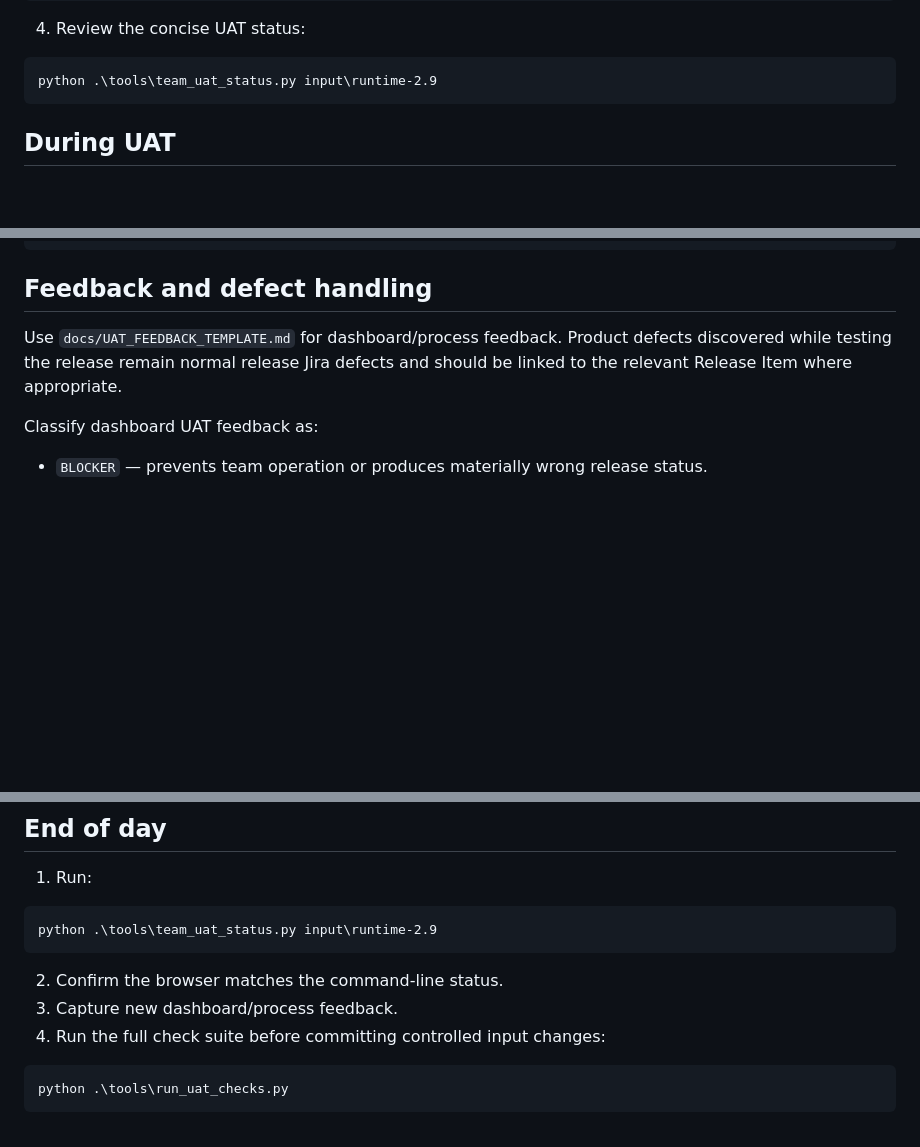
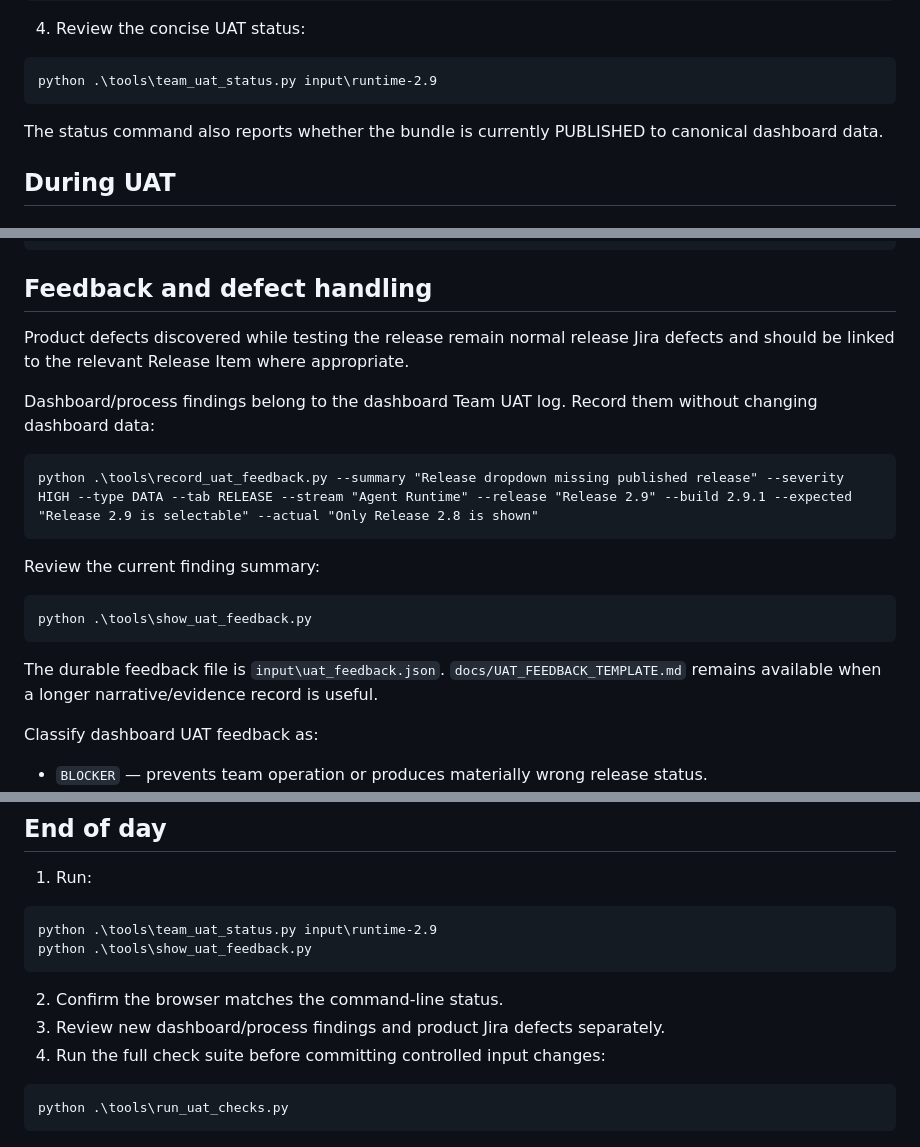
Before and after one commit to eddison-poon/next-gen, a Markdown page: docs/TEAM_UAT_RUNBOOK.md, 3 parts joined by grey strips. Rendered like a GitHub page; blank space fills up the shorter version.

Commit message:
Document structured Team UAT feedback workflow

````diff
--- a/docs/TEAM_UAT_RUNBOOK.md
+++ b/docs/TEAM_UAT_RUNBOOK.md
@@ -22,6 +22,8 @@ python .\tools\operator_preflight.py --bundle input\runtime-2.9
 ```cmd
 python .\tools\team_uat_status.py input\runtime-2.9
 ```
+
+The status command also reports whether the bundle is currently PUBLISHED to canonical dashboard data.
 
 ## During UAT
 
@@ -64,7 +66,21 @@ python .\tools\publish_automation_status.py input\automation_regression.json --a
 
 ## Feedback and defect handling
 
-Use `docs/UAT_FEEDBACK_TEMPLATE.md` for dashboard/process feedback. Product defects discovered while testing the release remain normal release Jira defects and should be linked to the relevant Release Item where appropriate.
+Product defects discovered while testing the release remain normal release Jira defects and should be linked to the relevant Release Item where appropriate.
+
+Dashboard/process findings belong to the dashboard Team UAT log. Record them without changing dashboard data:
+
+```cmd
+python .\tools\record_uat_feedback.py --summary "Release dropdown missing published release" --severity HIGH --type DATA --tab RELEASE --stream "Agent Runtime" --release "Release 2.9" --build 2.9.1 --expected "Release 2.9 is selectable" --actual "Only Release 2.8 is shown"
+```
+
+Review the current finding summary:
+
+```cmd
+python .\tools\show_uat_feedback.py
+```
+
+The durable feedback file is `input\uat_feedback.json`. `docs/UAT_FEEDBACK_TEMPLATE.md` remains available when a longer narrative/evidence record is useful.
 
 Classify dashboard UAT feedback as:
 
@@ -81,10 +97,11 @@ Do not change canonical JSON directly to work around a dashboard defect. Preserv
 
 ```cmd
 python .\tools\team_uat_status.py input\runtime-2.9
+python .\tools\show_uat_feedback.py
 ```
 
 2. Confirm the browser matches the command-line status.
-3. Capture new dashboard/process feedback.
+3. Review new dashboard/process findings and product Jira defects separately.
 4. Run the full check suite before committing controlled input changes:
 
 ```cmd
````
